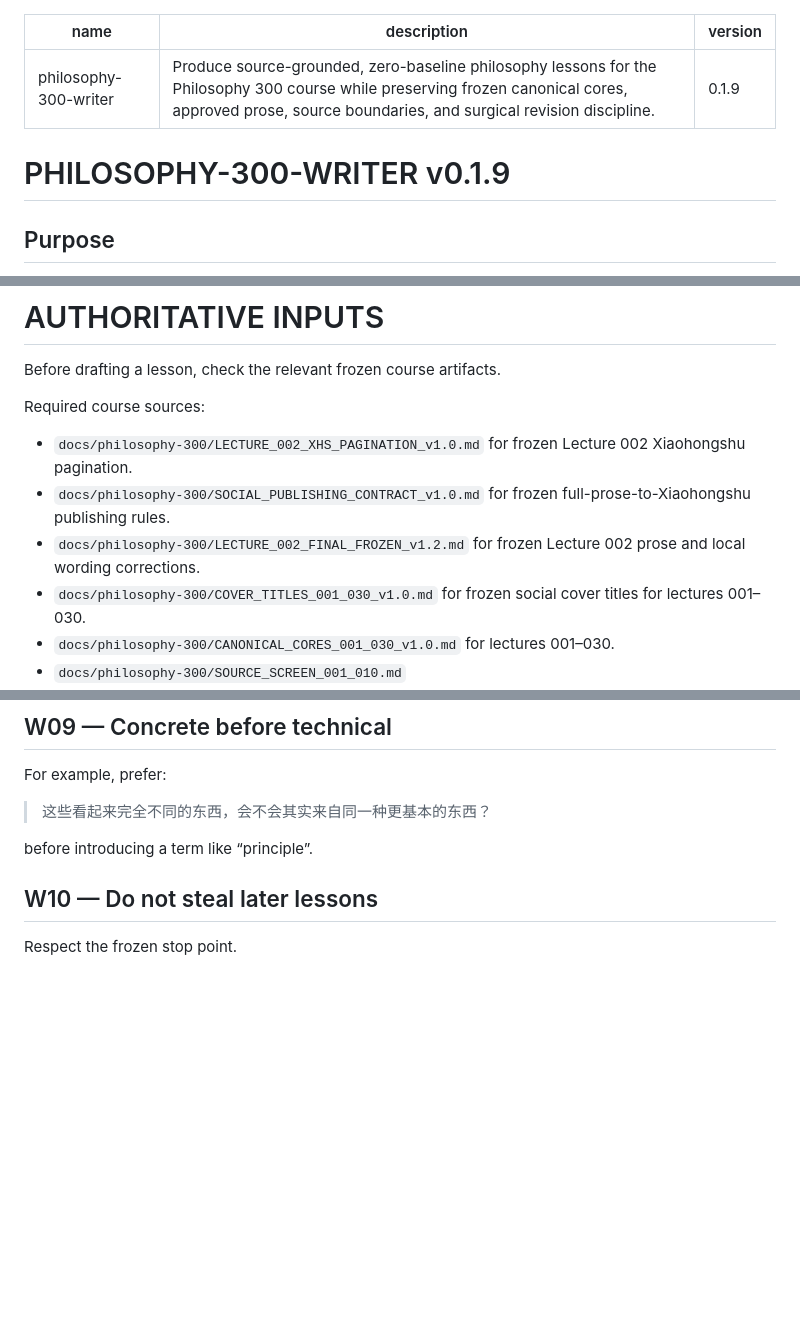
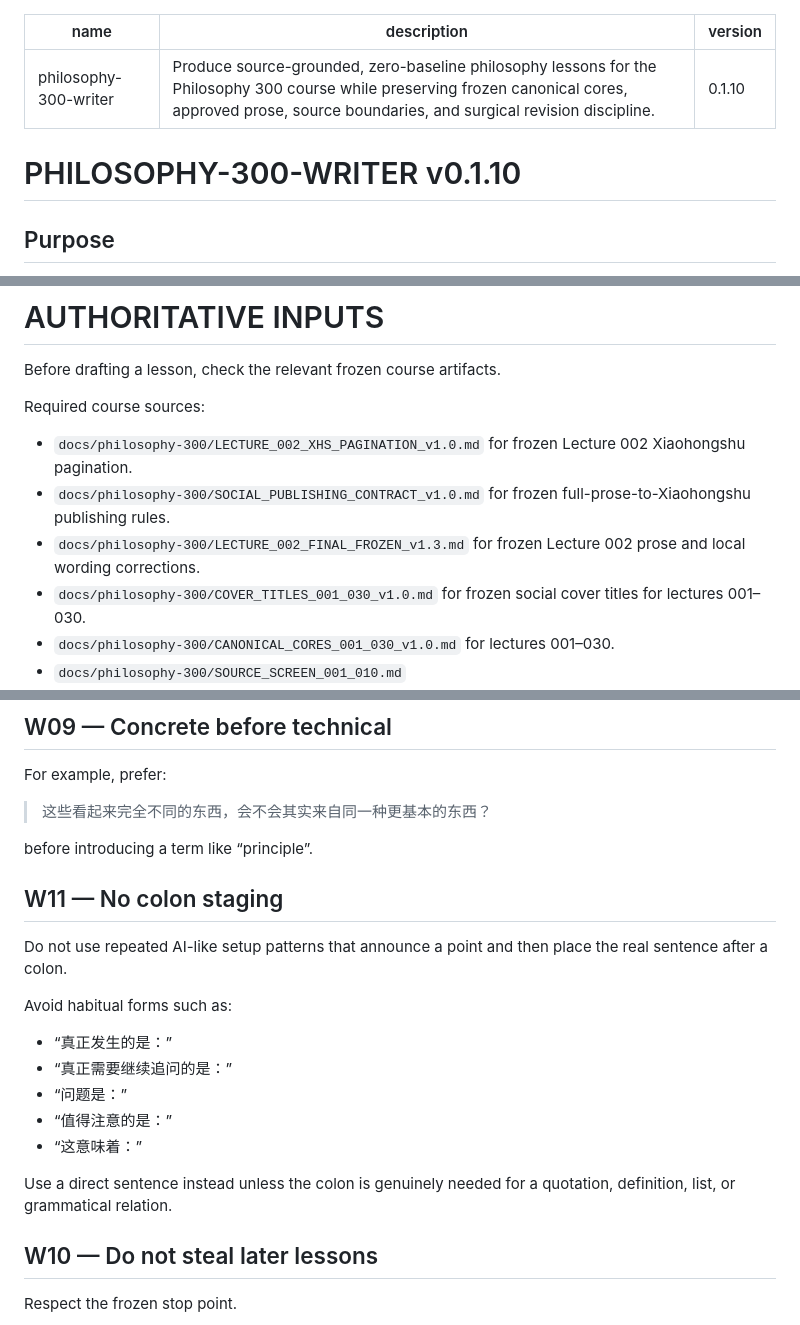
Before and after one commit to ycyfj731-dev/content-research-factory, a Markdown page: skills/philosophy-300-writer/SKILL.md, 3 parts joined by grey strips. Drawn GitHub-style; blank space fills up the shorter version.

Commit message:
bind writer to Lecture 002 v1.3 and ban colon staging

```diff
--- a/skills/philosophy-300-writer/SKILL.md
+++ b/skills/philosophy-300-writer/SKILL.md
@@ -1,10 +1,10 @@
 ---
 name: philosophy-300-writer
 description: Produce source-grounded, zero-baseline philosophy lessons for the Philosophy 300 course while preserving frozen canonical cores, approved prose, source boundaries, and surgical revision discipline.
-version: 0.1.9
+version: 0.1.10
 ---
 
-# PHILOSOPHY-300-WRITER v0.1.9
+# PHILOSOPHY-300-WRITER v0.1.10
 
 ## Purpose
 
@@ -34,7 +34,7 @@ Before drafting a lesson, check the relevant frozen course artifacts.
 Required course sources:
 - `docs/philosophy-300/LECTURE_002_XHS_PAGINATION_v1.0.md` for frozen Lecture 002 Xiaohongshu pagination.
 - `docs/philosophy-300/SOCIAL_PUBLISHING_CONTRACT_v1.0.md` for frozen full-prose-to-Xiaohongshu publishing rules.
-- `docs/philosophy-300/LECTURE_002_FINAL_FROZEN_v1.2.md` for frozen Lecture 002 prose and local wording corrections.
+- `docs/philosophy-300/LECTURE_002_FINAL_FROZEN_v1.3.md` for frozen Lecture 002 prose and local wording corrections.
 - `docs/philosophy-300/COVER_TITLES_001_030_v1.0.md` for frozen social cover titles for lectures 001–030.
 - `docs/philosophy-300/CANONICAL_CORES_001_030_v1.0.md` for lectures 001–030.
 - `docs/philosophy-300/SOURCE_SCREEN_001_010.md`
@@ -346,6 +346,19 @@ For example, prefer:
 > 这些看起来完全不同的东西，会不会其实来自同一种更基本的东西？
 
 before introducing a term like “principle”.
+
+## W11 — No colon staging
+
+Do not use repeated AI-like setup patterns that announce a point and then place the real sentence after a colon.
+
+Avoid habitual forms such as:
+- “真正发生的是：”
+- “真正需要继续追问的是：”
+- “问题是：”
+- “值得注意的是：”
+- “这意味着：”
+
+Use a direct sentence instead unless the colon is genuinely needed for a quotation, definition, list, or grammatical relation.
 
 ## W10 — Do not steal later lessons
 
```
